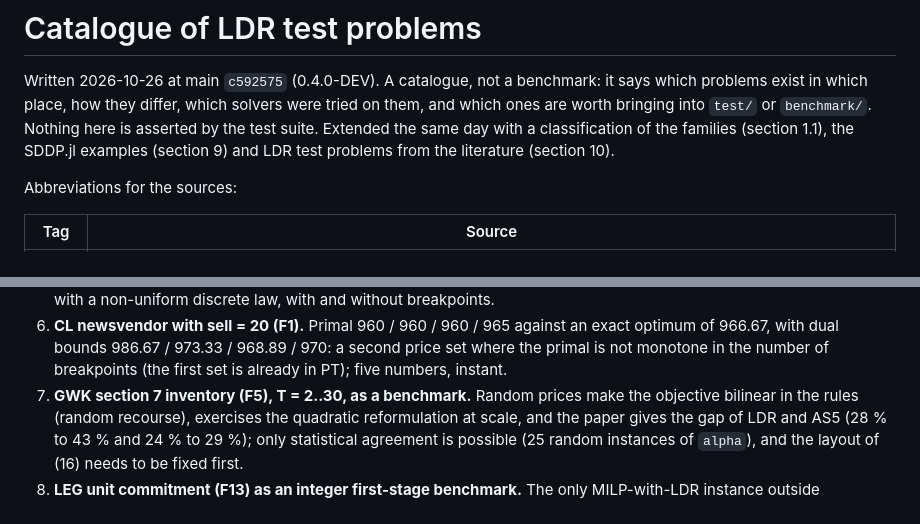
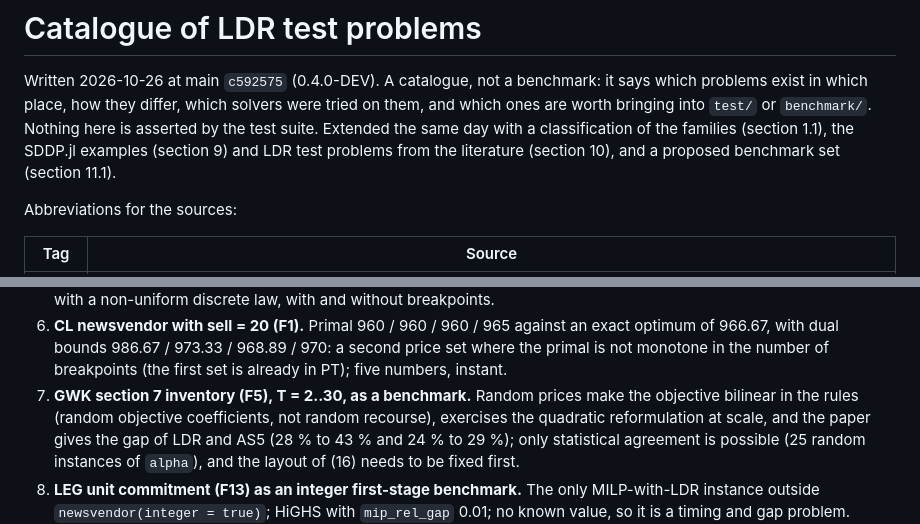
Before and after one commit to bfpc/LinearDecisionRules.jl, a Markdown page: benchmark/PROBLEMS.md, 2 parts joined by grey strips. Rendered like a GitHub page.

```diff
--- a/benchmark/PROBLEMS.md
+++ b/benchmark/PROBLEMS.md
@@ -4,7 +4,7 @@ Written 2026-10-26 at main `c592575` (0.4.0-DEV). A catalogue, not a benchmark:
 in which place, how they differ, which solvers were tried on them, and which ones are worth bringing into
 `test/` or `benchmark/`. Nothing here is asserted by the test suite. Extended the same day with a
 classification of the families (section 1.1), the SDDP.jl examples (section 9) and LDR test problems from
-the literature (section 10).
+the literature (section 10), and a proposed benchmark set (section 11.1).
 
 Abbreviations for the sources:
 
@@ -591,7 +620,7 @@ Notes:
    dual bounds 986.67 / 973.33 / 968.89 / 970: a second price set where the primal is not monotone in the
    number of breakpoints (the first set is already in PT); five numbers, instant.
 7. **GWK section 7 inventory (F5), T = 2..30, as a benchmark.** Random prices make the objective bilinear in
-   the rules (random recourse), exercises the quadratic reformulation at scale, and the paper gives the gap
+   the rules (random objective coefficients, not random recourse), exercises the quadratic reformulation at scale, and the paper gives the gap
    of LDR and AS5 (28 % to 43 % and 24 % to 29 %); only statistical agreement is possible (25 random
    instances of `alpha`), and the layout of (16) needs to be fixed first.
 8. **LEG unit commitment (F13) as an integer first-stage benchmark.** The only MILP-with-LDR instance outside
```
Also changed, not shown: other parts of benchmark/PROBLEMS.md (+29 -0 lines).
